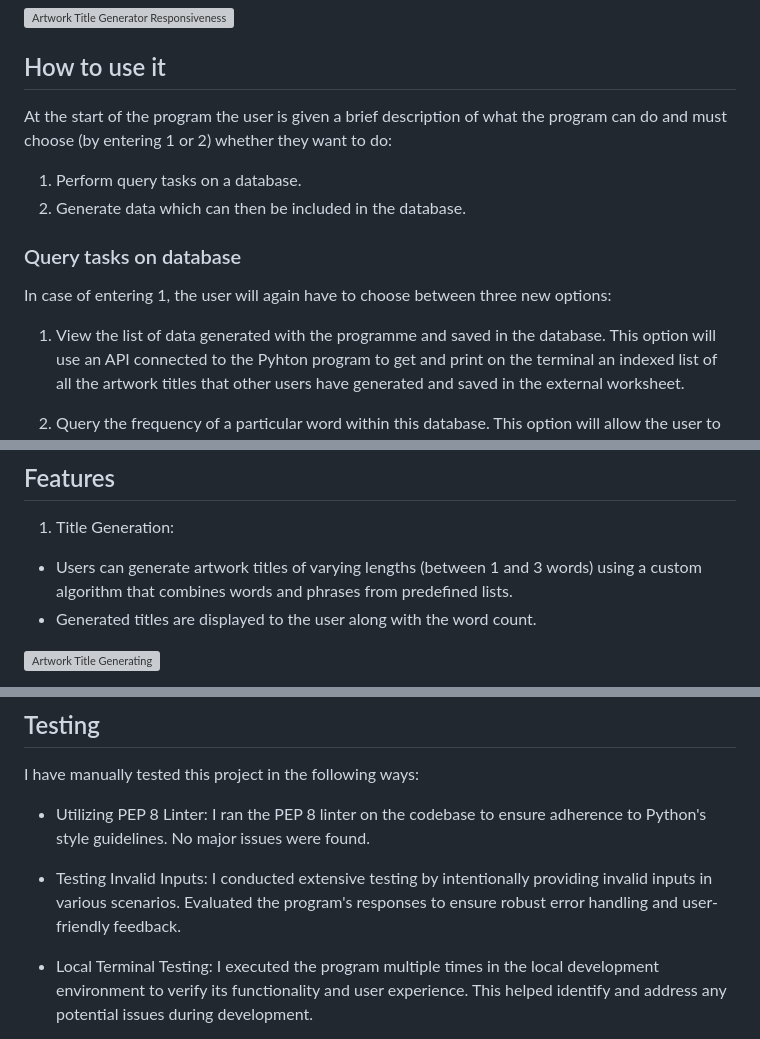
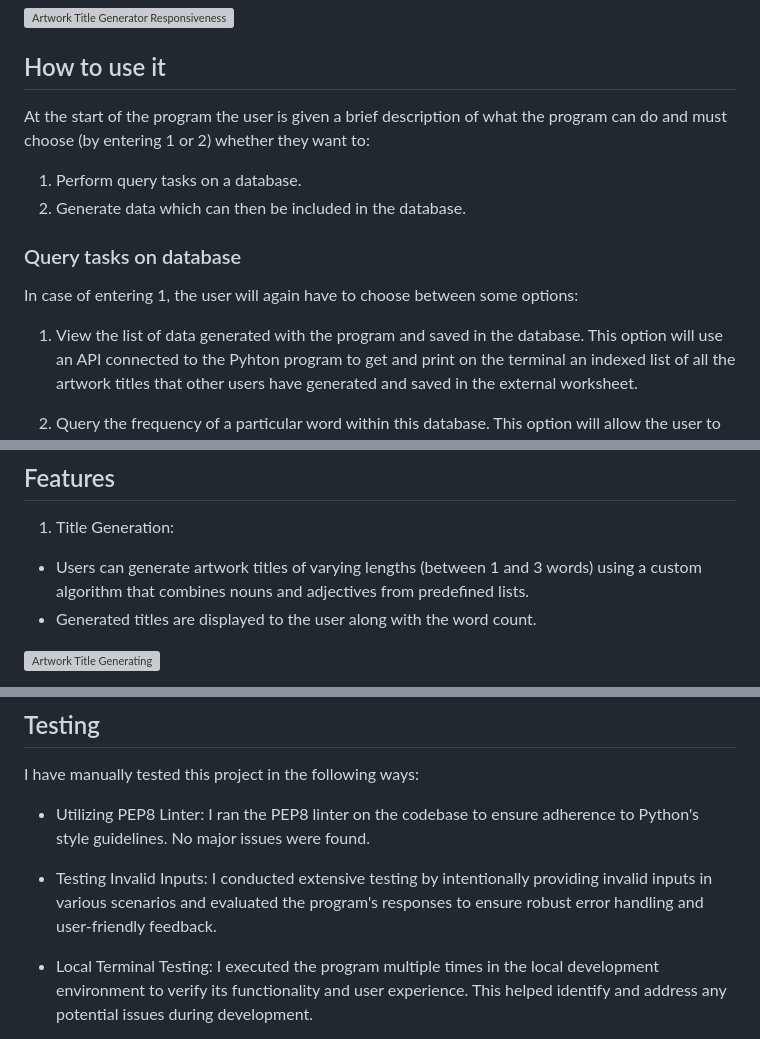
Before and after one commit to Franaim/python-project, a Markdown page: README.md, 3 parts joined by grey strips. Drawn GitHub-style; grey boxes are pictures that could not be loaded.

Commit message:
Correct README file

```diff
--- a/README.md
+++ b/README.md
@@ -10,16 +10,16 @@ It enables users to generate, manage, and consult titles for contemporary works
 
 ## How to use it
 
-At the start of the program the user is given a brief description of what the program can do and must choose (by entering 1 or 2) whether they want to do:
+At the start of the program the user is given a brief description of what the program can do and must choose (by entering 1 or 2) whether they want to:
 
 1. Perform query tasks on a database.
 2. Generate data which can then be included in the database.
 
 ### Query tasks on database
 
-In case of entering 1, the user will again have to choose between three new options:
+In case of entering 1, the user will again have to choose between some options:
 
-1. View the list of data generated with the programme and saved in the database.
+1. View the list of data generated with the program and saved in the database.
 This option will use an API connected to the Pyhton program to get and print on the terminal an indexed list of all the artwork titles that other users have generated and saved in the external worksheet.
 
 2. Query the frequency of a particular word within this database.
@@ -39,7 +39,7 @@ Once the title has been generated, the user can choose whether to save it in the
 
 1. Title Generation:
 
-- Users can generate artwork titles of varying lengths (between 1 and 3 words) using a custom algorithm that combines words and phrases from predefined lists.
+- Users can generate artwork titles of varying lengths (between 1 and 3 words) using a custom algorithm that combines nouns and adjectives from predefined lists.
 - Generated titles are displayed to the user along with the word count.
 
 ![Artwork Title Generating](https://iili.io/JJUAZQ4.jpg)
@@ -115,9 +115,9 @@ The most critical aspect of the data model in the "Artwork Title Generator" proj
 
 I have manually tested this project in the following ways:
 
-- Utilizing PEP 8 Linter: I ran the PEP 8 linter on the codebase to ensure adherence to Python's style guidelines. No major issues were found.
+- Utilizing PEP8 Linter: I ran the PEP8 linter on the codebase to ensure adherence to Python's style guidelines. No major issues were found.
 
-- Testing Invalid Inputs: I conducted extensive testing by intentionally providing invalid inputs in various scenarios. Evaluated the program's responses to ensure robust error handling and user-friendly feedback.
+- Testing Invalid Inputs: I conducted extensive testing by intentionally providing invalid inputs in various scenarios and evaluated the program's responses to ensure robust error handling and user-friendly feedback.
 
 - Local Terminal Testing: I executed the program multiple times in the local development environment to verify its functionality and user experience. This helped identify and address any potential issues during development.
 
```
